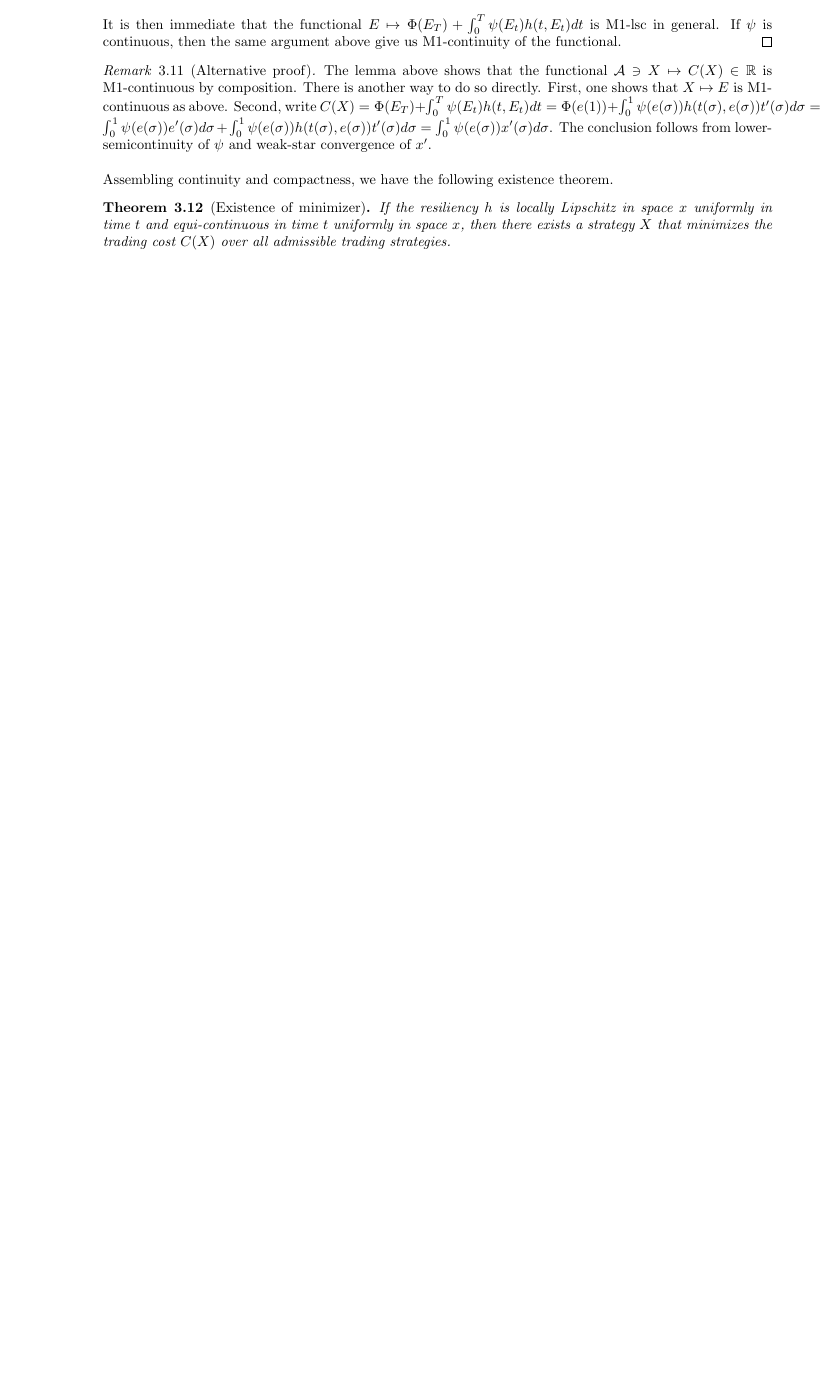
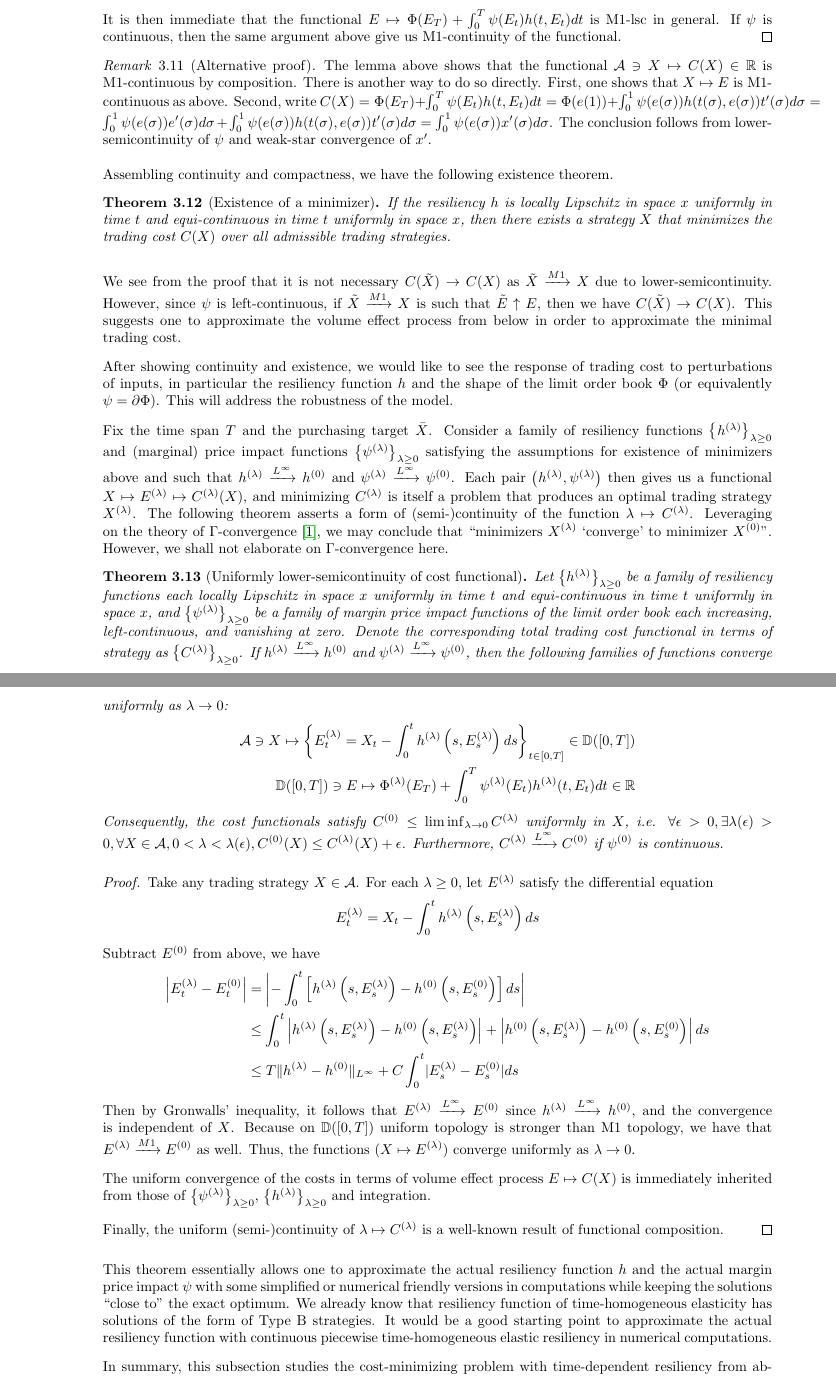
Before and after one commit to yangxikevinou/ExtOneSideLOB, a LaTeX document (ExtOneSideLOB_draft.tex): part of page 17 of 17 before the commit and two parts of pages 17 and 18 of 19 after it, the two joined at a grey line, cut so that both start at the same text, the shorter picture padded with empty space. Compiled offline with pdfLaTeX.

Commit message:
robustness done

```diff
--- a/ExtOneSideLOB_draft.tex
+++ b/ExtOneSideLOB_draft.tex
@@ -481,11 +481,43 @@ The lemma above shows that the functional $\mathcal{A} \ni X \mapsto C(X) \in \m
 \end{rem}
 
 Assembling continuity and compactness, we have the following existence theorem.
-\begin{thm}[Existence of minimizer]
+\begin{thm}[Existence of a minimizer]
 If the resiliency $h$ is locally Lipschitz in space $x$ uniformly in time $t$ and equi-continuous in time $t$ uniformly in space $x$, then there exists a strategy $X$ that minimizes the trading cost $C(X)$ over all admissible trading strategies.
 \end{thm}
 
+We see from the proof that it is not necessary $C(\tilde{X}) \to C(X)$ as $\tilde{X} \xrightarrow{M1} X$ due to lower-semicontinuity. However, since $\psi$ is left-continuous, if $\tilde{X} \xrightarrow{M1} X$ is such that $\tilde{E} \uparrow E$, then we have $C(\tilde{X}) \to C(X)$. This suggests one to approximate the volume effect process from below in order to approximate the minimal trading cost.
 
+After showing continuity and existence, we would like to see the response of trading cost to perturbations of inputs, in particular the resiliency function $h$ and the shape of the limit order book $\Phi$ (or equivalently $\psi = \partial \Phi$). This will address the robustness of the model.
+
+Fix the time span $T$ and the purchasing target $\bar{X}$. Consider a family of resiliency functions $\left\{h^{(\lambda)}\right\}_{\lambda\ge 0}$ and (marginal) price impact functions $\left\{\psi^{(\lambda)}\right\}_{\lambda\ge 0}$ satisfying the assumptions for existence of minimizers above and such that $h^{(\lambda)} \xrightarrow{L^\infty} h^{(0)}$ and $\psi^{(\lambda)} \xrightarrow{L^\infty} \psi^{(0)}$. Each pair $\left(h^{(\lambda)}, \psi^{(\lambda)}\right)$ then gives us a functional $X\mapsto E^{(\lambda)} \mapsto C^{(\lambda)}(X)$, and minimizing $C^{(\lambda)}$ is itself a problem that produces an optimal trading strategy $X^{(\lambda)}$. The following theorem asserts a form of (semi-)continuity of the function $\lambda \mapsto C^{(\lambda)}$. Leveraging on the theory of $\Gamma$-convergence \cite{GammaConv}, we may conclude that ``minimizers $X^{(\lambda)}$ `converge' to minimizer $X^{(0)}$''. However, we shall not elaborate on $\Gamma$-convergence here.
+
+\begin{thm}[Uniformly lower-semicontinuity of cost functional]
+Let $\left\{h^{(\lambda)}\right\}_{\lambda\ge 0}$ be a family of resiliency functions each locally Lipschitz in space $x$ uniformly in time $t$ and equi-continuous in time $t$ uniformly in space $x$, and $\left\{\psi^{(\lambda)}\right\}_{\lambda\ge 0}$ be a family of margin price impact functions of the limit order book each increasing, left-continuous, and vanishing at zero. Denote the corresponding total trading cost functional in terms of strategy as $\left\{C^{(\lambda)}\right\}_{\lambda\ge 0}$. If $h^{(\lambda)} \xrightarrow{L^\infty} h^{(0)}$ and $\psi^{(\lambda)} \xrightarrow{L^\infty} \psi^{(0)}$, then the following families of functions converge uniformly as $\lambda \to 0$:
+\begin{align*}
+\mathcal{A} \ni X \mapsto \left\{ E^{(\lambda)}_t = X_t - \int_0^t h^{(\lambda)}\left(s,E^{(\lambda)}_s\right) ds \right\}_{t\in[0,T]} \in \mathbb{D}([0,T]) \\
+\mathbb{D}([0,T]) \ni E \mapsto \Phi^{(\lambda)}(E_T) + \int_0^T \psi^{(\lambda)}(E_t) h^{(\lambda)}(t,E_t) dt \in \mathbb{R}
+\end{align*}
+Consequently, the cost functionals satisfy $C^{(0)} \le \liminf_{\lambda\to 0} C^{(\lambda)}$ uniformly in $X$, i.e. $\forall \epsilon>0, \exists \lambda(\epsilon)>0, \forall X\in\mathcal{A}, 0<\lambda<\lambda(\epsilon), C^{(0)}(X) \le C^{(\lambda)}(X)+\epsilon$. Furthermore, $C^{(\lambda)} \xrightarrow{L^\infty} C^{(0)}$ if $\psi^{(0)}$ is continuous.
+\end{thm}
+\begin{proof}
+Take any trading strategy $X\in \mathcal{A}$. For each $\lambda\ge 0$, let $E^{(\lambda)}$ satisfy the differential equation
+$$E^{(\lambda)}_t = X_t - \int_0^t h^{(\lambda)}\left(s,E^{(\lambda)}_s\right) ds$$
+Subtract $E^{(0)}$ from above, we have
+\begin{align*}
+\left| E^{(\lambda)}_t - E^{(0)}_t \right| &= \left| -\int_0^t \left[h^{(\lambda)}\left(s,E^{(\lambda)}_s\right) - h^{(0)}\left(s,E^{(0)}_s\right) \right] ds \right| \\
+&\le \int_0^t \left|  h^{(\lambda)}\left(s,E^{(\lambda)}_s\right) - h^{(0)}\left(s,E^{(\lambda)}_s\right)\right| + \left| h^{(0)}\left(s,E^{(\lambda)}_s\right) - h^{(0)}\left(s,E^{(0)}_s\right)\right| ds \\
+&\le T \norm{h^{(\lambda)}-h^{(0)}}_{L^\infty} + C \int_0^t \abs{E^{(\lambda)}_s-E^{(0)}_s} ds
+\end{align*}
+Then by Gronwalls' inequality, it follows that $E^{(\lambda)} \xrightarrow{L^\infty} E^{(0)}$ since $h^{(\lambda)} \xrightarrow{L^\infty} h^{(0)}$, and the convergence is independent of $X$. Because on $\mathbb{D}([0,T])$ uniform topology is stronger than M1 topology, we have that $E^{(\lambda)} \xrightarrow{M1} E^{(0)}$ as well. Thus, the functions ($X\mapsto E^{(\lambda)}$) converge uniformly as $\lambda \to 0$.
+
+The uniform convergence of the costs in terms of volume effect process $E\mapsto C(X)$ is immediately inherited from those of $\left\{\psi^{(\lambda)}\right\}_{\lambda\ge 0}$, $\left\{h^{(\lambda)}\right\}_{\lambda\ge 0}$ and integration.
+
+Finally, the uniform (semi-)continuity of $\lambda \mapsto C^{(\lambda)}$ is a well-known result of functional composition.
+\end{proof}
+
+This theorem essentially allows one to approximate the actual resiliency function $h$ and the actual margin price impact $\psi$ with some simplified or numerical friendly versions in computations while keeping the solutions ``close to'' the exact optimum. We already know that resiliency function of time-homogeneous elasticity has solutions of the form of Type B strategies. It would be a good starting point to approximate the actual resiliency function with continuous piecewise time-homogeneous elastic resiliency in numerical computations.
+
+In summary, this subsection studies the cost-minimizing problem with time-dependent resiliency from abstract properties, and establishes general existence and continuity under some extra assumptions. The key mathematical tools are Skorokhod M1 topology and theory of differential equations.
 
 
 \section{Introducing noises to order flows and/or resiliency}
```
Also changed, not shown: References.bib (+8 -0 lines).
